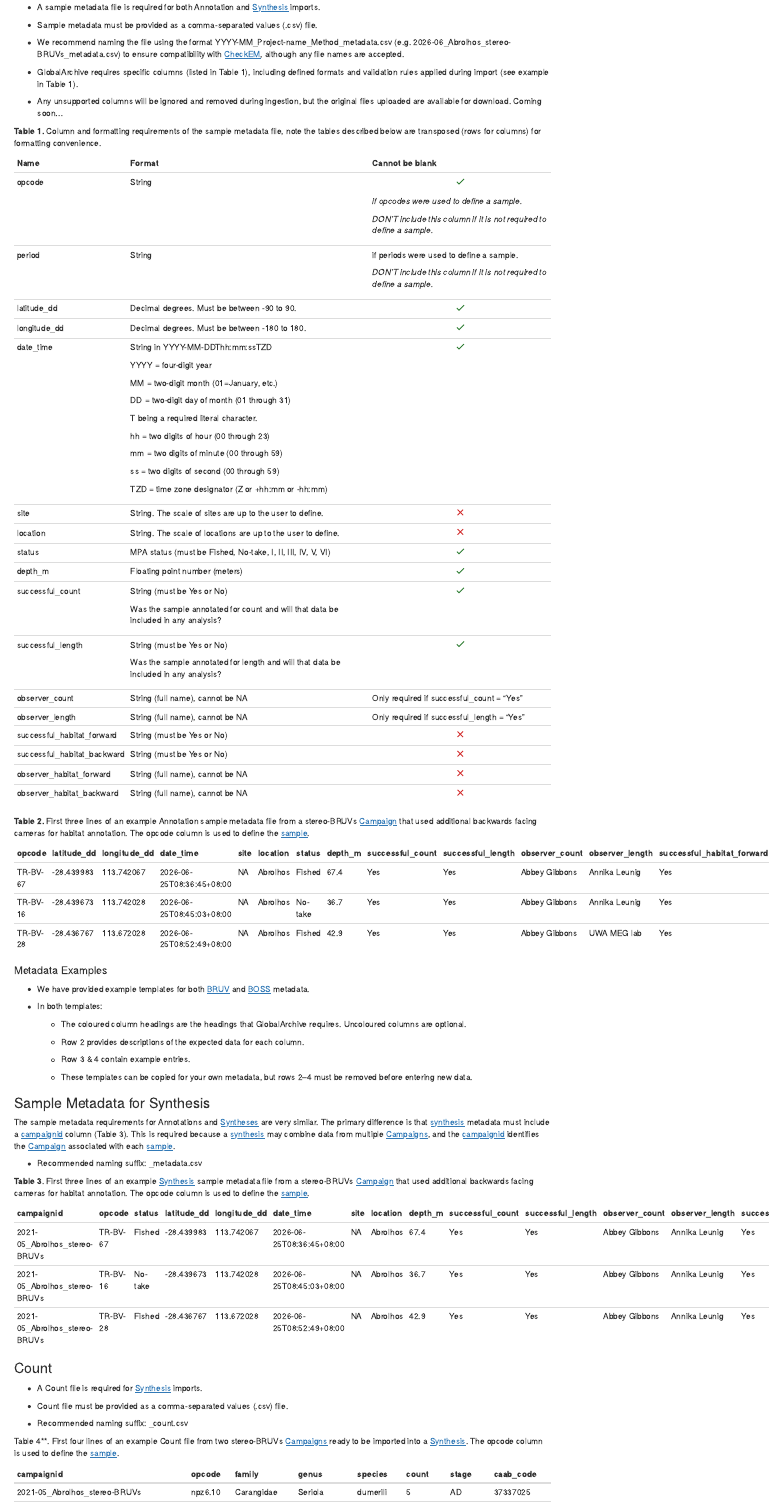
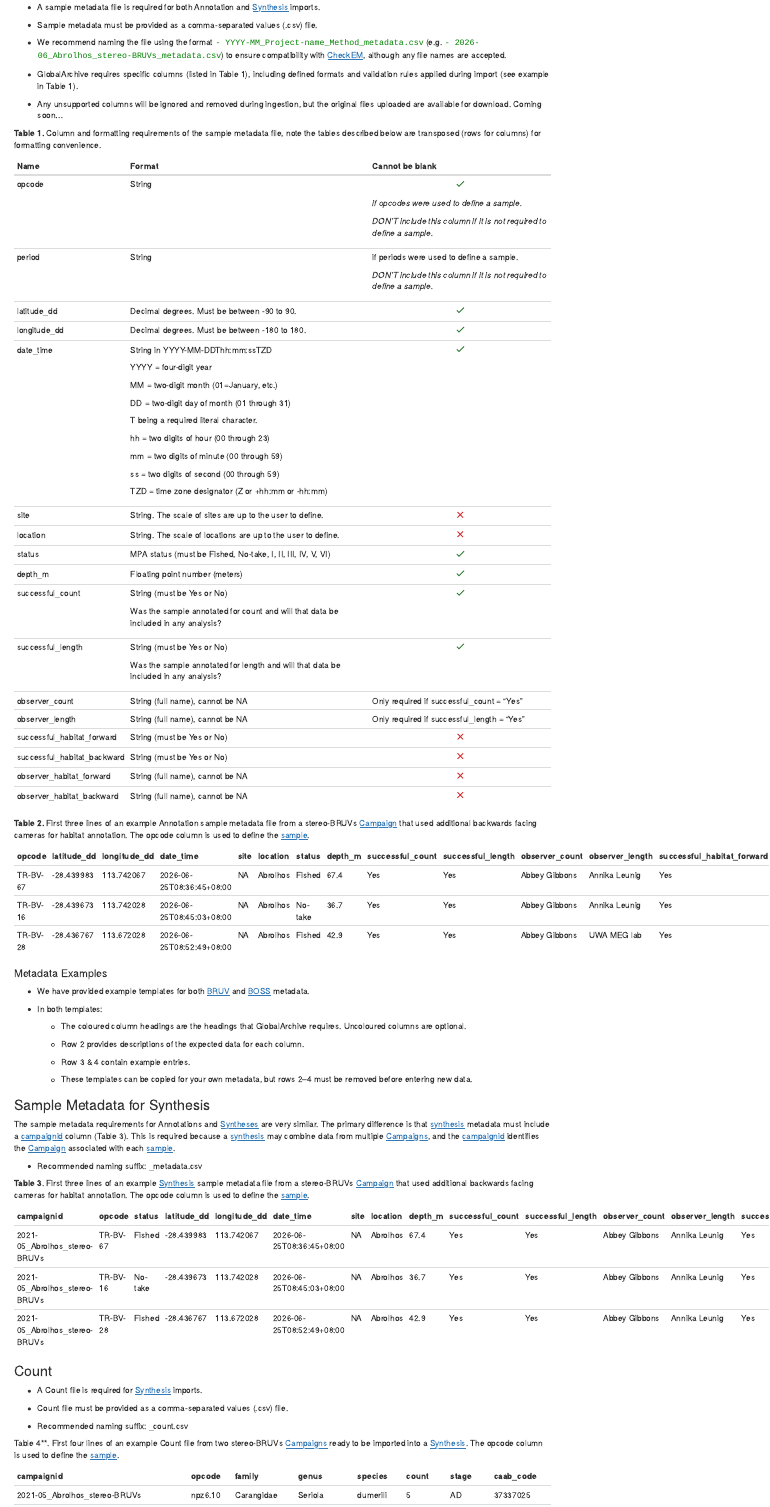
Before and after one commit to GlobalArchiveManual/GlobalArchive, an R Markdown document (vignettes/user-guide/import-formats.Rmd): the page in a window 1100 px wide, from 110 px down. Rendered offline with R 4.5, knitr and Pandoc, with nearby package versions; the code chunks are not run, so their results and figures are left out.

Commit message:
making font green

```diff
--- a/vignettes/user-guide/import-formats.Rmd
+++ b/vignettes/user-guide/import-formats.Rmd
@@ -11,7 +11,7 @@ output: html_document
 
 - Sample metadata must be provided as a comma-separated values (.csv) file.
 
-- We recommend naming the file using the format YYYY-MM_Project-name_Method_metadata.csv (e.g. 2026-06_Abrolhos_stereo-BRUVs_metadata.csv) to ensure compatibility with [<u>CheckEM</u>](https://globalarchivemanual.github.io/CheckEM/), although any file names are accepted.
+- We recommend naming the file using the format <span style="color:green; font-family: 'Roboto Mono', monospace;">- YYYY-MM_Project-name_Method_metadata.csv</span>  (e.g. <span style="color:green; font-family: 'Roboto Mono', monospace;">- 2026-06_Abrolhos_stereo-BRUVs_metadata.csv</span>) to ensure compatibility with [<u>CheckEM</u>](https://globalarchivemanual.github.io/CheckEM/), although any file names are accepted.
 
 - GlobalArchive requires specific columns (listed in Table 1), including defined formats and validation rules applied during import (see example in Table 1).
 
```
